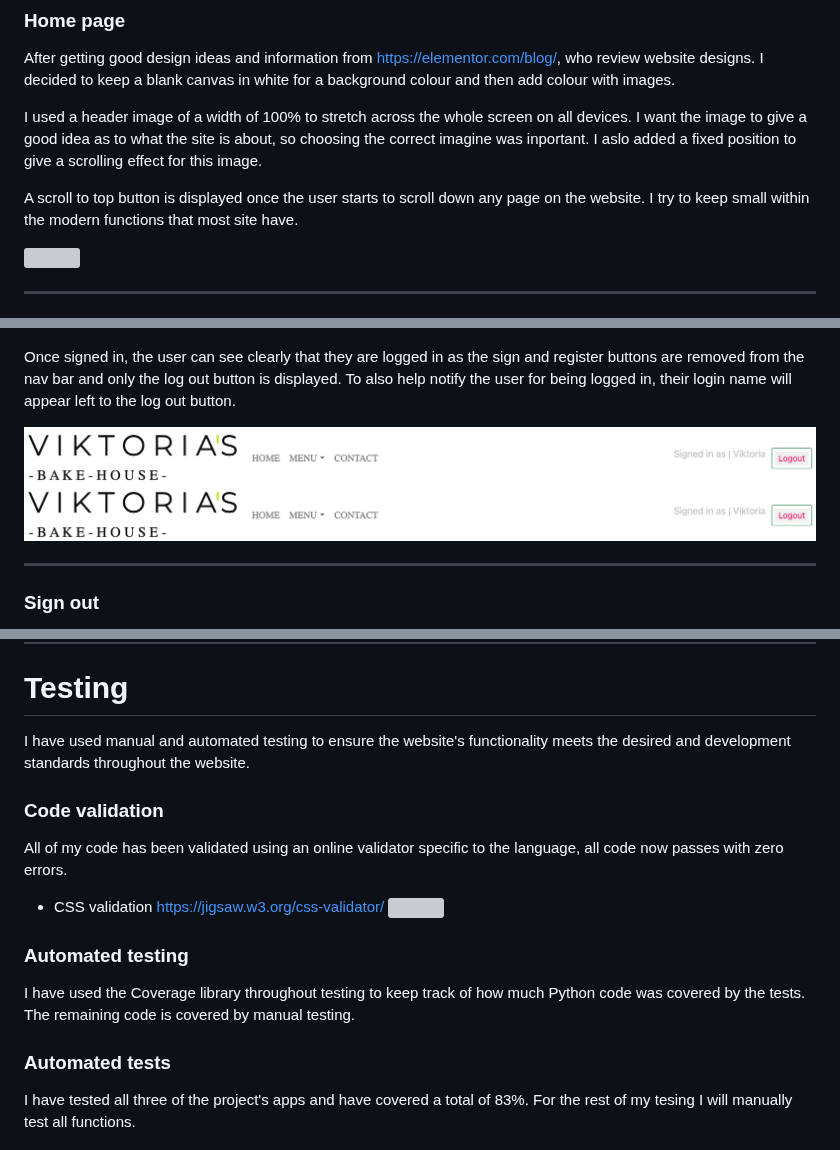
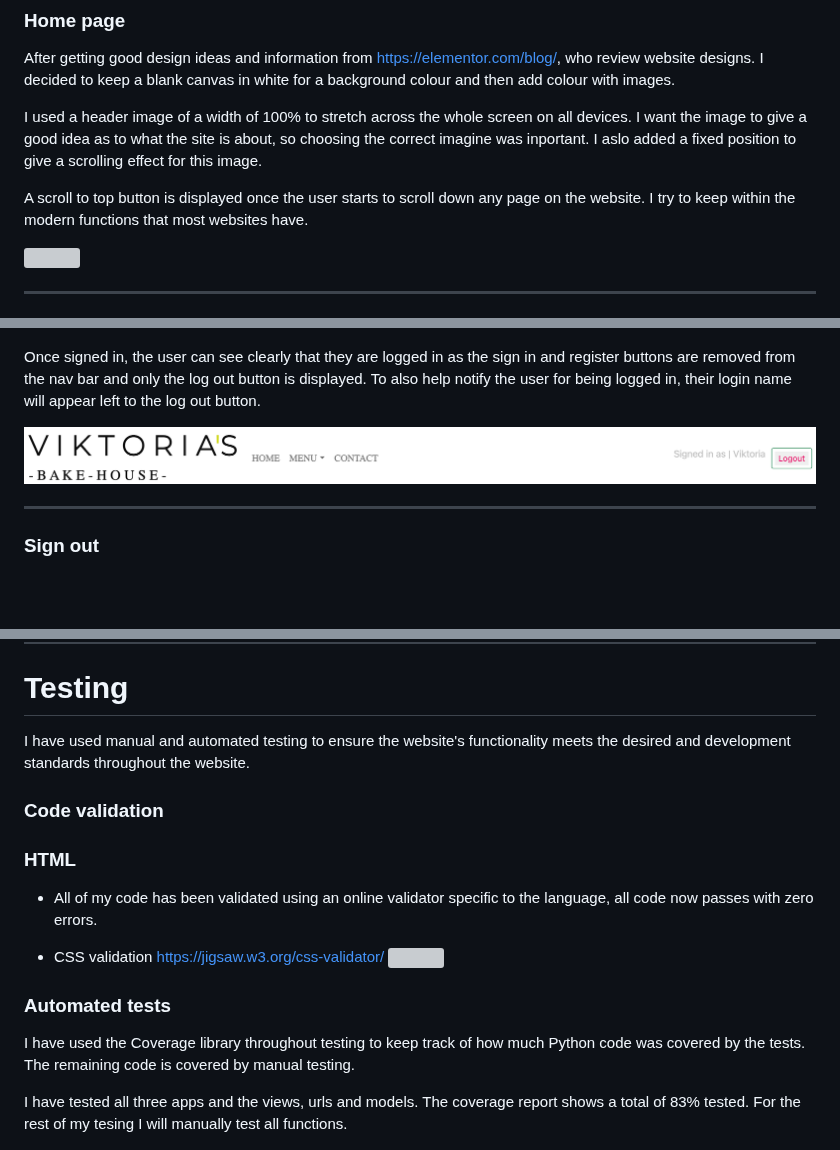
Before and after one commit to Christoph33one/viks-bakery, a Markdown page: README.md, 3 parts joined by grey strips. GitHub-like rendering; blank space fills up the shorter version; grey boxes are pictures that could not be loaded.

```diff
--- a/README.md
+++ b/README.md
@@ -263,7 +263,7 @@ I wanted a symmetric feel throughout all pages with the website. To do this I cr
 
 I used a header image of a width of 100% to stretch across the whole screen on all devices. I want the image to give a good idea as to what the site is about, so choosing the correct imagine was inportant. I aslo added a fixed position to give a scrolling effect for this image.
 
-A scroll to top button is displayed once the user starts to scroll down any page on the website. I try to keep small within the modern functions that most site have.
+A scroll to top button is displayed once the user starts to scroll down any page on the website. I try to keep within the modern functions that most websites have.
 
 ![](assets/home%20page%20header.png)
 
@@ -369,10 +369,10 @@ The user sign in form is again a simple and quick form for the user to fill in.
 ![](assets/mobile%20sign%20in%20page.png)
 
 
-Once signed in, the user can see clearly that they are logged in as the sign and register buttons are removed from the nav bar and only the log out button is displayed. To also help notify the user for being logged in, their login name will appear left to the log out button.
+Once signed in, the user can see clearly that they are logged in as the sign in and register buttons are removed from the nav bar and only the log out button is displayed. To also help notify the user for being logged in, their login name will appear left to the log out button.
 
 ![](assets/when%20signed%20in.png)
-![](assets/when%20signed%20in.png)
+
 
 ---
 
@@ -434,23 +434,22 @@ Icons
 
 # Testing
 
-I have used  manual and automated testing to ensure the website's functionality meets the desired and development standards throughout the website.
+I have used manual and automated testing to ensure the website's functionality meets the desired and development standards throughout the website.
 
 ### Code validation
-All of my code has been validated using an online validator specific to the language, all code now passes with zero errors.
+### HTML
+- All of my code has been validated using an online validator specific to the language, all code now passes with zero errors.
 
 - CSS validation
 https://jigsaw.w3.org/css-validator/
 ![](assets/CSS%20validation%20test%20pass.png)
 
 
-### Automated testing
+### Automated tests
 
 I have used the Coverage library throughout testing to keep track of how much Python code was covered by the tests. The remaining code is covered by manual testing.
 
-### Automated tests
-
-I have tested all three of the project's apps and have covered a total of 83%. For the rest of my tesing I will manually test all functions.
+I have tested all three apps and the views, urls and models. The coverage report shows a total of 83% tested. For the rest of my tesing I will manually test all functions.
 
 ![](assets/full%20site%20tests%20coverage.png)
 
```
Also changed, not shown: other parts of README.md (+40 -25 lines).
